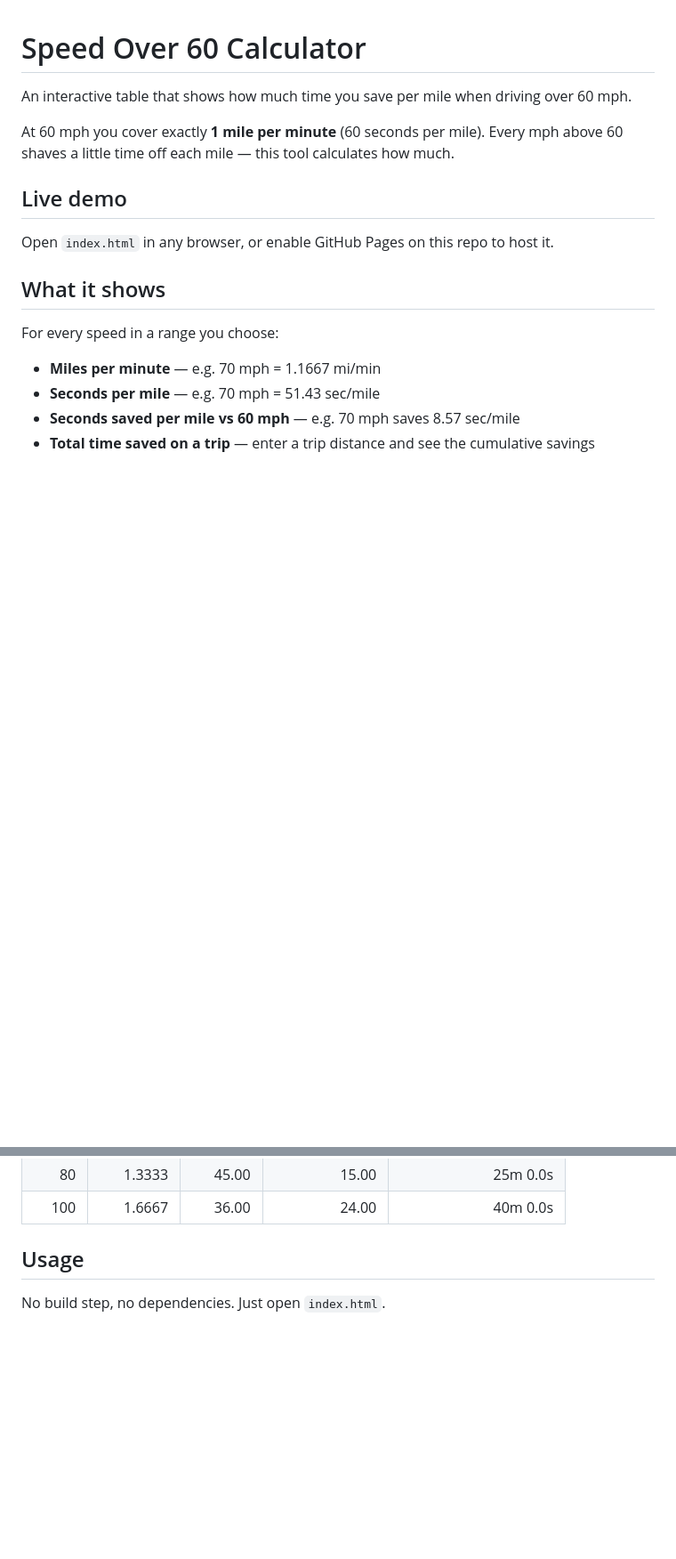
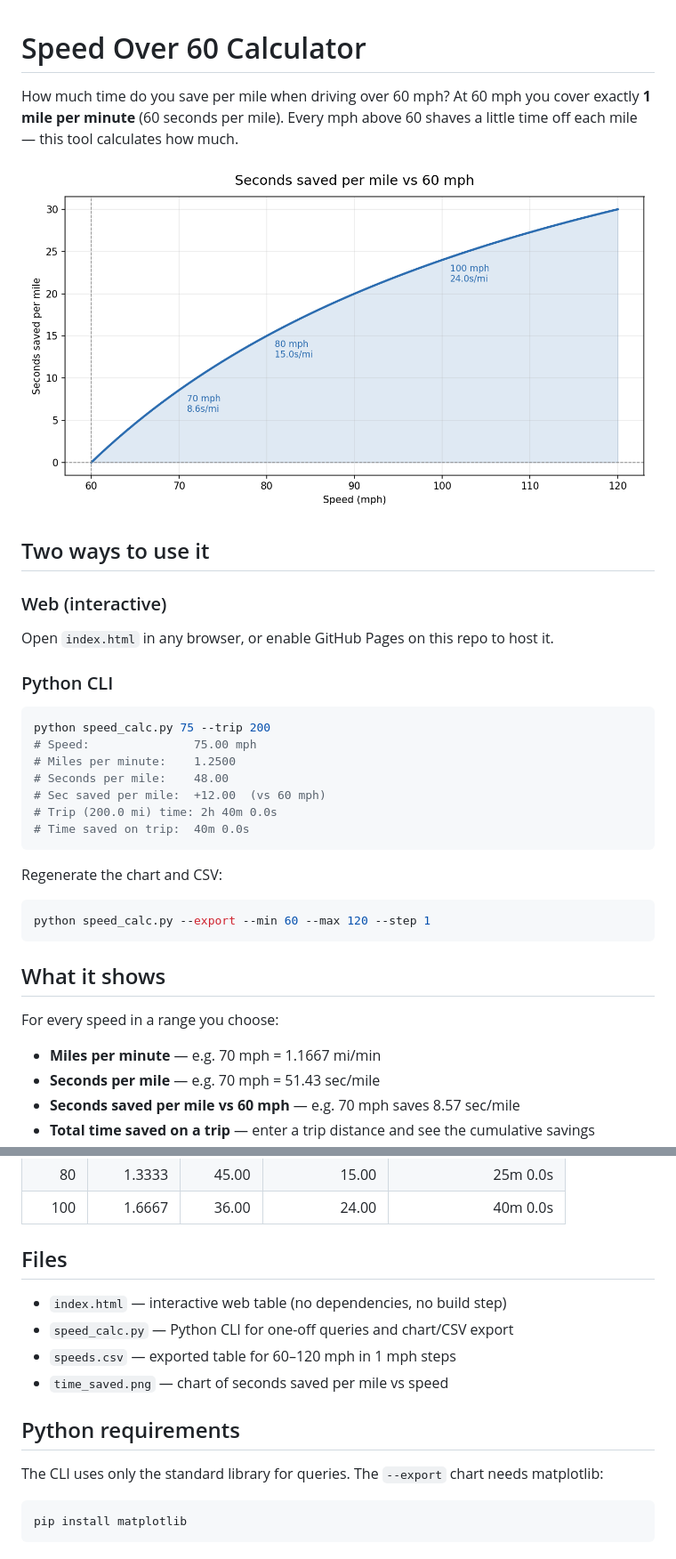
Before and after one commit to Stevenmarathias/-speed-calculator, a Markdown page: README.md, 2 parts joined by grey strips. Shown: that part at 89% size. Rendered like a GitHub page; pictures changed too: time_saved.png (added); blank space fills up the shorter version.

Commit message:
Add Python CLI, CSV export, and time-saved chart

````diff
--- a/README.md
+++ b/README.md
@@ -1,12 +1,29 @@
 # Speed Over 60 Calculator
 
-An interactive table that shows how much time you save per mile when driving over 60 mph.
+How much time do you save per mile when driving over 60 mph? At 60 mph you cover exactly **1 mile per minute** (60 seconds per mile). Every mph above 60 shaves a little time off each mile — this tool calculates how much.
 
-At 60 mph you cover exactly **1 mile per minute** (60 seconds per mile). Every mph above 60 shaves a little time off each mile — this tool calculates how much.
+![Seconds saved per mile vs 60 mph](time_saved.png)
 
-## Live demo
+## Two ways to use it
 
+### Web (interactive)
 Open `index.html` in any browser, or enable GitHub Pages on this repo to host it.
+
+### Python CLI
+```bash
+python speed_calc.py 75 --trip 200
+# Speed:               75.00 mph
+# Miles per minute:    1.2500
+# Seconds per mile:    48.00
+# Sec saved per mile:  +12.00  (vs 60 mph)
+# Trip (200.0 mi) time: 2h 40m 0.0s
+# Time saved on trip:  40m 0.0s
+```
+
+Regenerate the chart and CSV:
+```bash
+python speed_calc.py --export --min 60 --max 120 --step 1
+```
 
 ## What it shows
 
@@ -36,6 +53,17 @@ For every speed in a range you choose:
 | 80    | 1.3333    | 45.00    | 15.00          | 25m 0.0s               |
 | 100   | 1.6667    | 36.00    | 24.00          | 40m 0.0s               |
 
-## Usage
+## Files
 
-No build step, no dependencies. Just open `index.html`.
+- `index.html` — interactive web table (no dependencies, no build step)
+- `speed_calc.py` — Python CLI for one-off queries and chart/CSV export
+- `speeds.csv` — exported table for 60–120 mph in 1 mph steps
+- `time_saved.png` — chart of seconds saved per mile vs speed
+
+## Python requirements
+
+The CLI uses only the standard library for queries. The `--export` chart needs matplotlib:
+
+```bash
+pip install matplotlib
+```
````
Also changed, not shown: 2 other files.
